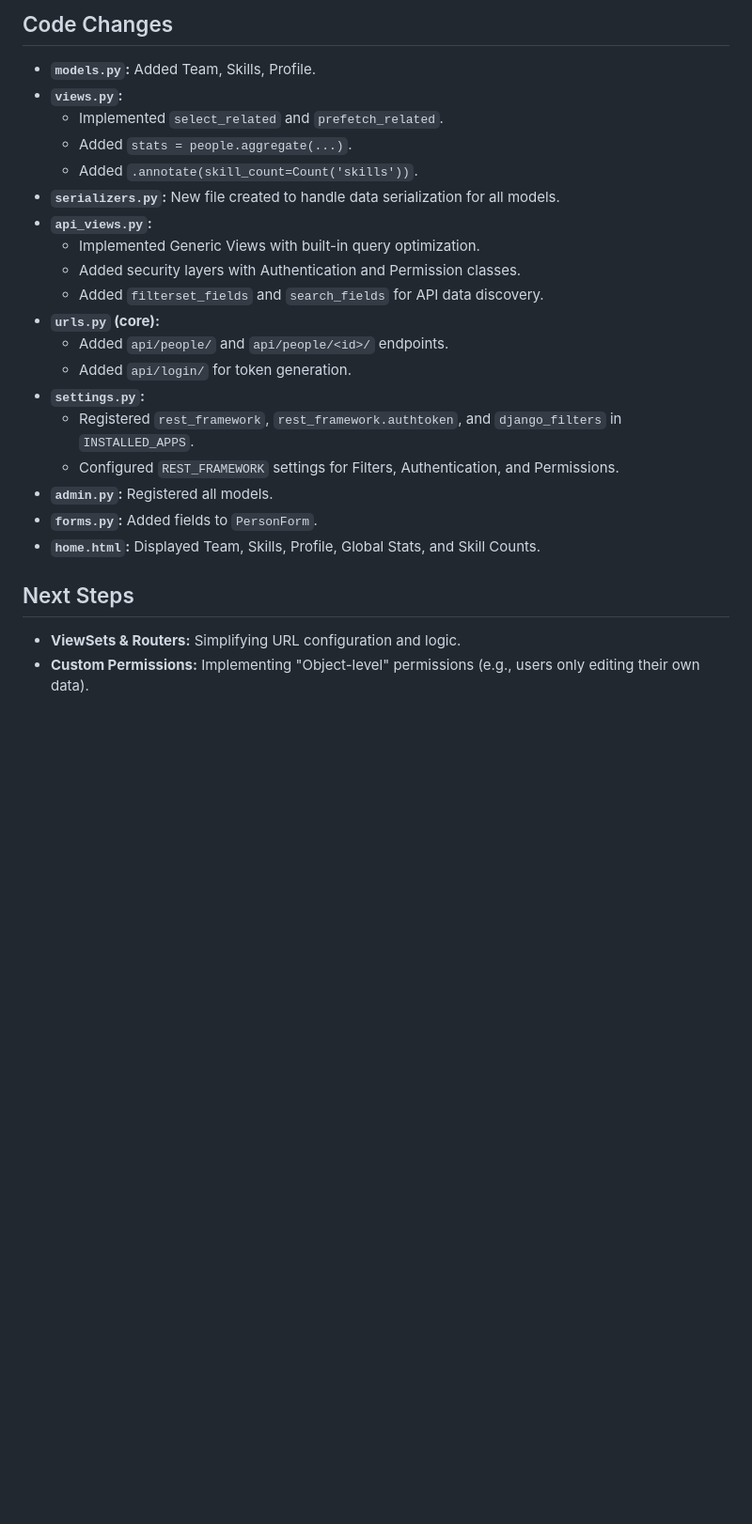
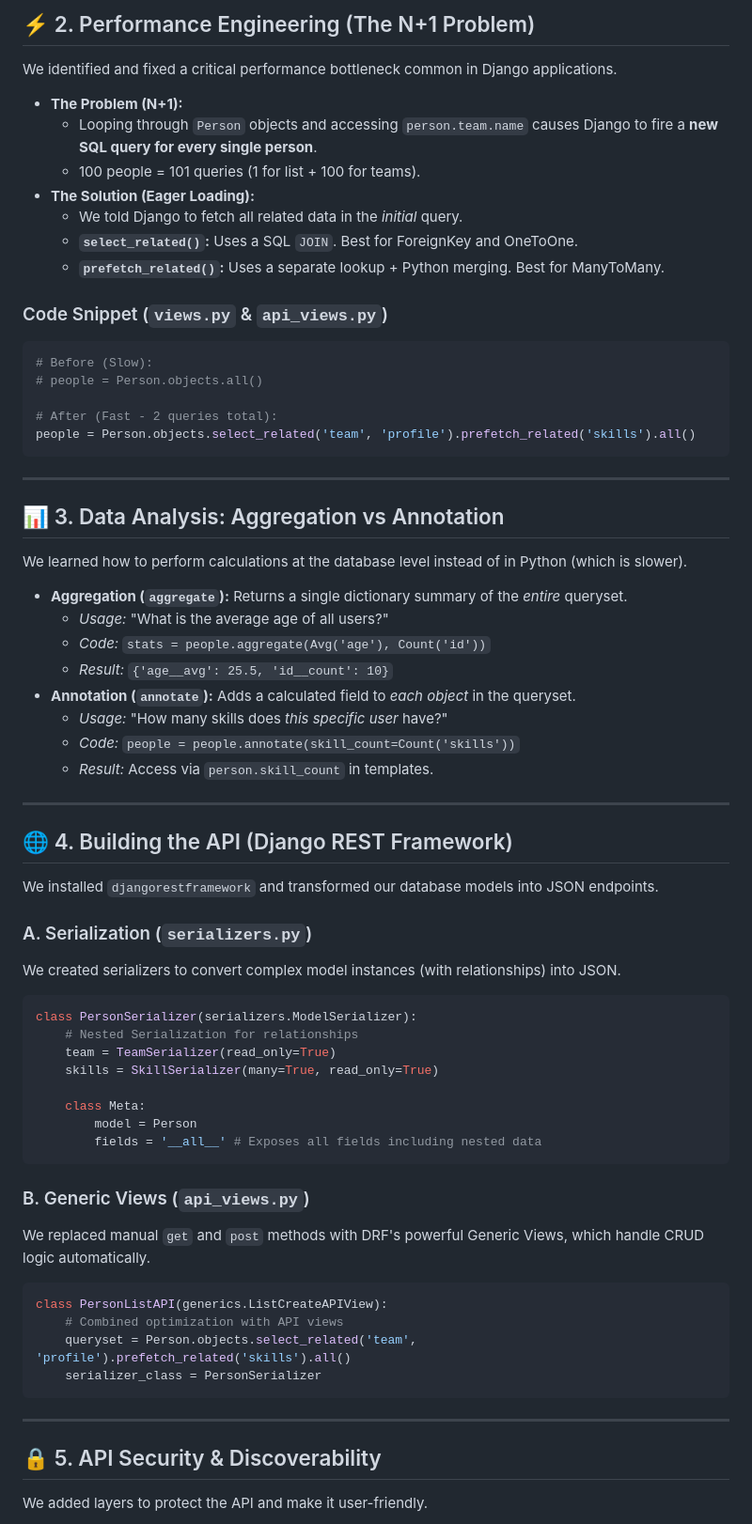
Before and after one commit to Milan-Bhimani/Task_Manager, a Markdown page: work_done_on_5th_Jan_2026.md, the part around one of its changes. Shown at 94% size. GitHub-like rendering; blank space fills up the shorter version.

Commit message:
work_done_on_5th_Jan_2026: Updated the documentation to include the latest project milestones and fixed typos in the previous entries.

````diff
--- a/work_done_on_5th_Jan_2026.md
+++ b/work_done_on_5th_Jan_2026.md
@@ -51,25 +27,71 @@ Today was a massive leap forward! We moved from basic CRUD to building a **Relat
 
-## Code Changes
-*   **`models.py`:** Added Team, Skills, Profile.
-*   **`views.py`:**
-    *   Implemented `select_related` and `prefetch_related`.
-    *   Added `stats = people.aggregate(...)`.
-    *   Added `.annotate(skill_count=Count('skills'))`.
-*   **`serializers.py`:** New file created to handle data serialization for all models.
-*   **`api_views.py`:**
-    *   Implemented Generic Views with built-in query optimization.
-    *   Added security layers with Authentication and Permission classes.
-    *   Added `filterset_fields` and `search_fields` for API data discovery.
-*   **`urls.py` (core):**
-    *   Added `api/people/` and `api/people/<id>/` endpoints.
-    *   Added `api/login/` for token generation.
-*   **`settings.py`:**
-    *   Registered `rest_framework`, `rest_framework.authtoken`, and `django_filters` in `INSTALLED_APPS`.
-    *   Configured `REST_FRAMEWORK` settings for Filters, Authentication, and Permissions.
-*   **`admin.py`:** Registered all models.
-*   **`forms.py`:** Added fields to `PersonForm`.
-*   **`home.html`:** Displayed Team, Skills, Profile, Global Stats, and Skill Counts.
+## ⚡ 2. Performance Engineering (The N+1 Problem)
 
-## Next Steps
-*   **ViewSets & Routers:** Simplifying URL configuration and logic.
-*   **Custom Permissions:** Implementing "Object-level" permissions (e.g., users only editing their own data).
+We identified and fixed a critical performance bottleneck common in Django applications.
+
+*   **The Problem (N+1):**
+    *   Looping through `Person` objects and accessing `person.team.name` causes Django to fire a **new SQL query for every single person**.
+    *   100 people = 101 queries (1 for list + 100 for teams).
+*   **The Solution (Eager Loading):**
+    *   We told Django to fetch all related data in the *initial* query.
+    *   **`select_related()`:** Uses a SQL `JOIN`. Best for ForeignKey and OneToOne.
+    *   **`prefetch_related()`:** Uses a separate lookup + Python merging. Best for ManyToMany.
+
+### Code Snippet (`views.py` & `api_views.py`)
+```python
+# Before (Slow):
+# people = Person.objects.all()
+
+# After (Fast - 2 queries total):
+people = Person.objects.select_related('team', 'profile').prefetch_related('skills').all()
+```
+
+---
+
+## 📊 3. Data Analysis: Aggregation vs Annotation
+
+We learned how to perform calculations at the database level instead of in Python (which is slower).
+
+*   **Aggregation (`aggregate`):** Returns a single dictionary summary of the *entire* queryset.
+    *   *Usage:* "What is the average age of all users?"
+    *   *Code:* `stats = people.aggregate(Avg('age'), Count('id'))`
+    *   *Result:* `{'age__avg': 25.5, 'id__count': 10}`
+*   **Annotation (`annotate`):** Adds a calculated field to *each object* in the queryset.
+    *   *Usage:* "How many skills does *this specific user* have?"
+    *   *Code:* `people = people.annotate(skill_count=Count('skills'))`
+    *   *Result:* Access via `person.skill_count` in templates.
+
+---
+
+## 🌐 4. Building the API (Django REST Framework)
+
+We installed `djangorestframework` and transformed our database models into JSON endpoints.
+
+### A. Serialization (`serializers.py`)
+We created serializers to convert complex model instances (with relationships) into JSON.
+```python
+class PersonSerializer(serializers.ModelSerializer):
+    # Nested Serialization for relationships
+    team = TeamSerializer(read_only=True)
+    skills = SkillSerializer(many=True, read_only=True)
+
+    class Meta:
+        model = Person
+        fields = '__all__' # Exposes all fields including nested data
+```
+
+### B. Generic Views (`api_views.py`)
+We replaced manual `get` and `post` methods with DRF's powerful Generic Views, which handle CRUD logic automatically.
+```python
+class PersonListAPI(generics.ListCreateAPIView):
+    # Combined optimization with API views
+    queryset = Person.objects.select_related('team', 'profile').prefetch_related('skills').all()
+    serializer_class = PersonSerializer
+```
+
+---
+
+## 🔒 5. API Security & Discoverability
+
+We added layers to protect the API and make it user-friendly.
+
````
Also changed, not shown: other parts of work_done_on_5th_Jan_2026.md (+63 -41 lines).
